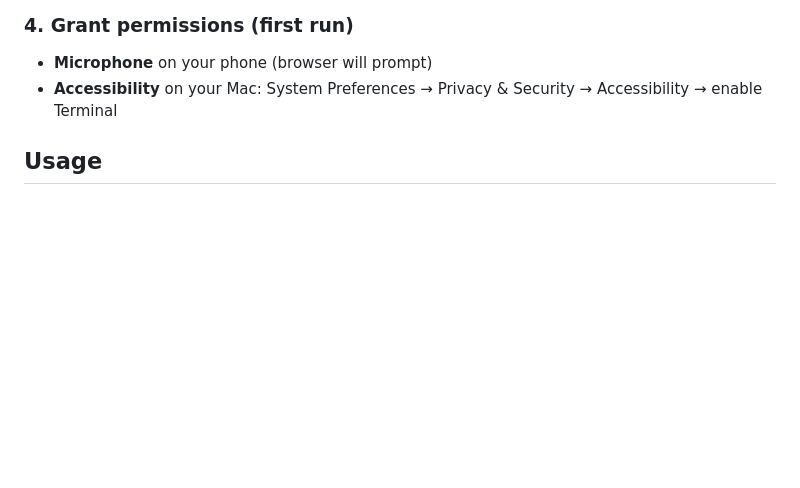
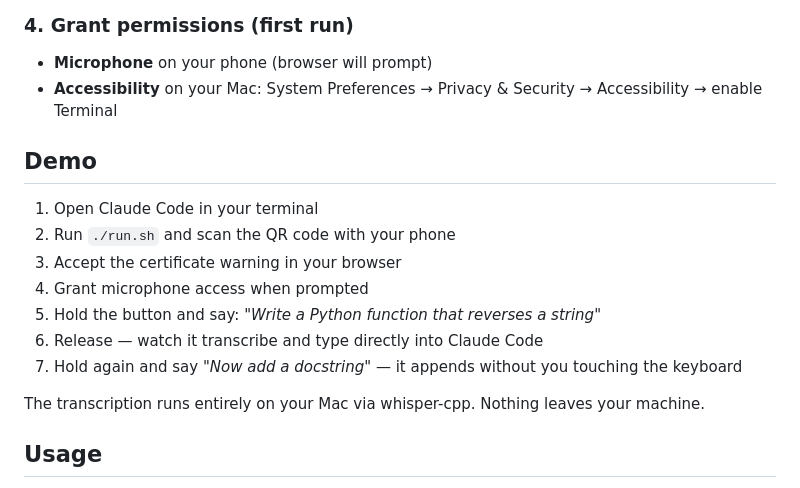
Before and after one commit to harrisonhjohnson/claude-remote, a Markdown page: README.md, the part around the change. Rendered like a GitHub page; blank space fills up the shorter version.

Commit message:
docs: add Demo section with concrete walkthrough
Co-Authored-By: Claude Sonnet 4.6 <noreply@anthropic.com>

```diff
--- a/README.md
+++ b/README.md
@@ -32,6 +32,18 @@ Scan the QR code printed in the terminal — it opens the web app on your phone
 
 - **Microphone** on your phone (browser will prompt)
 - **Accessibility** on your Mac: System Preferences → Privacy & Security → Accessibility → enable Terminal
+
+## Demo
+
+1. Open Claude Code in your terminal
+2. Run `./run.sh` and scan the QR code with your phone
+3. Accept the certificate warning in your browser
+4. Grant microphone access when prompted
+5. Hold the button and say: *"Write a Python function that reverses a string"*
+6. Release — watch it transcribe and type directly into Claude Code
+7. Hold again and say *"Now add a docstring"* — it appends without you touching the keyboard
+
+The transcription runs entirely on your Mac via whisper-cpp. Nothing leaves your machine.
 
 ## Usage
 
```
